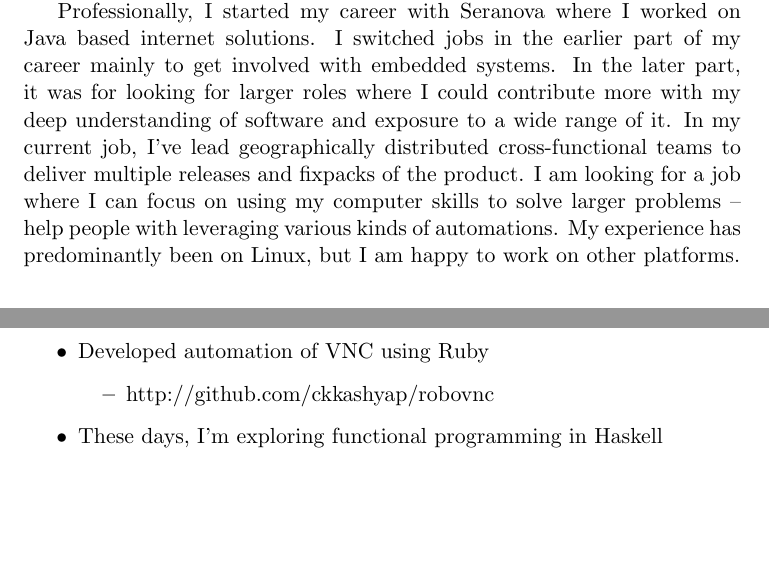
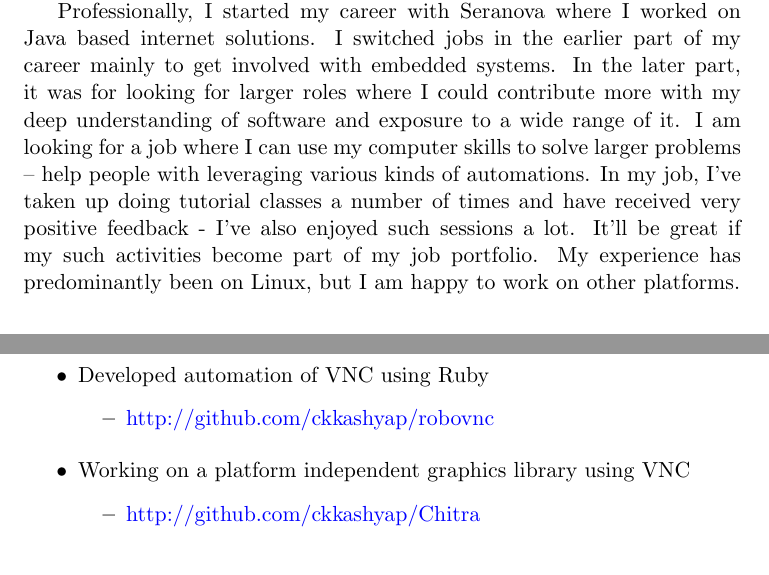
Before and after one commit to ckkashyap/LearningPrograms, a LaTeX CV (Resume/resume.tex): two parts of pages 1 and 2 of 6 before the commit and two parts of pages 1 and 3 of 6 after it, joined at a grey line, cut so that both start at the same text, the shorter picture padded with empty space. Compiled offline with pdfLaTeX.

Commit message:
checkpoint

```diff
--- a/Resume/resume.tex
+++ b/Resume/resume.tex
@@ -1,5 +1,6 @@
 \documentclass [a4paper,11pt] {article}
 
+\usepackage{color}
 
 \pagestyle {plain}
 
@@ -26,13 +27,13 @@ Professionally, I started my career with Seranova where I worked on Java based
 internet solutions. I switched jobs in the earlier part of my career mainly to
 get involved with embedded systems.  In the later part, it was for looking for
 larger roles where I could contribute more with my deep understanding of
-software and exposure to a wide range of it.  In my current job, I’ve lead
-geographically distributed cross-functional teams to deliver multiple releases
-and fixpacks of the product. I am looking for a job where I can focus on using
-my computer skills to solve larger problems – help people with leveraging
-various kinds of automations. My experience has predominantly been on Linux,
-but I am happy to work on other platforms.
-
+software and exposure to a wide range of it. I am looking for a job where I can
+use my computer skills to solve larger problems – help people with leveraging
+various kinds of automations. In my job, I've taken up doing tutorial classes a
+number of times and have received very positive feedback - I've also enjoyed
+such sessions a lot. It'll be great if my such activities become part of my job
+portfolio. My experience has predominantly been on Linux, but I am happy to
+work on other platforms.
 
 \section*{Highlights}
 \begin{itemize}
@@ -86,9 +90,12 @@ Pilani} in the year 2000
 		\end{itemize}
 	\item Developed automation of VNC using Ruby
 		\begin{itemize}
-			\item http://github.com/ckkashyap/robovnc
+			\item \color{blue}{http://github.com/ckkashyap/robovnc}
 		\end{itemize}
-	\item These days, I'm exploring functional programming in Haskell
+	\item Working on a platform independent graphics library using VNC
+		\begin{itemize}
+			\item \color{blue}{http://github.com/ckkashyap/Chitra}
+		\end{itemize}
 \end{itemize}
 
 
```
Also changed, not shown: Resume/research.tex (+3 -0 lines), Resume/resume.tex (5 more changed lines).
